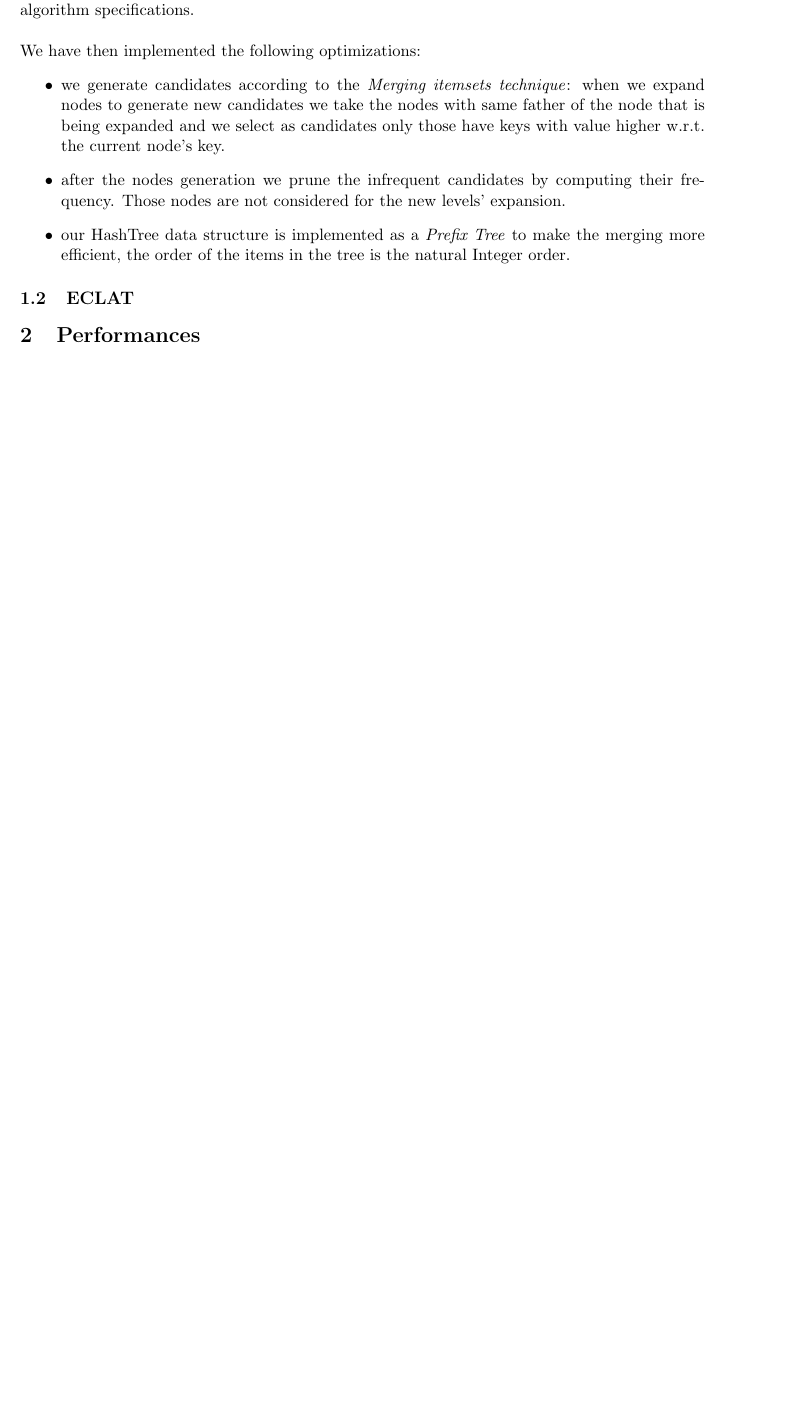
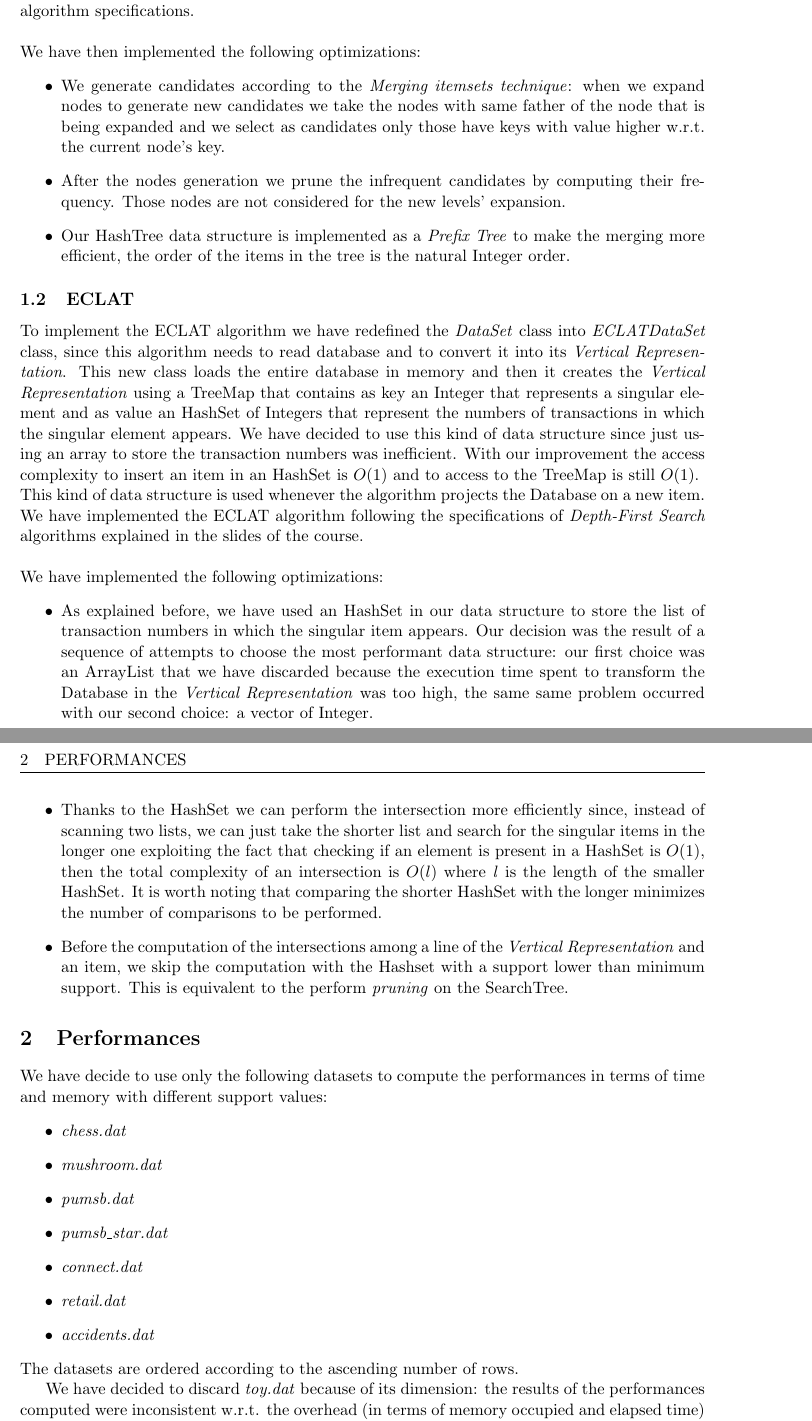
Before and after one commit to JustSalva/ProjectsOfMiningPatternsInData, a LaTeX document (Reports/Apriori/report.tex): part of page 2 of 2 before the commit and two parts of pages 2 and 3 of 3 after it, the two joined at a grey line, cut so that both start at the same text, the shorter picture padded with empty space. Compiled offline with pdfLaTeX.

Commit message:
ECLAT report + intro performances

```diff
--- a/Reports/Apriori/report.tex
+++ b/Reports/Apriori/report.tex
@@ -69,9 +69,37 @@
 			\newline \newline
 			We have then implemented the following optimizations:
 			\begin{itemize}
-				\item we generate candidates according to the \textit{Merging itemsets technique}: when we expand nodes to generate new candidates we take the nodes with same father of the node that is being expanded and we select as candidates only those have keys with value higher w.r.t. the current node's key.
-				\item after the nodes generation we prune the infrequent candidates by computing their frequency. Those nodes are not considered for the new levels' expansion.
-				\item our HashTree data structure is implemented as a \textit{Prefix Tree} to make the merging more efficient, the order of the items in the tree is the natural Integer order.
+				\item We generate candidates according to the \textit{Merging itemsets technique}: when we expand nodes to generate new candidates we take the nodes with same father of the node that is being expanded and we select as candidates only those have keys with value higher w.r.t. the current node's key.
+				\item After the nodes generation we prune the infrequent candidates by computing their frequency. Those nodes are not considered for the new levels' expansion.
+				\item Our HashTree data structure is implemented as a \textit{Prefix Tree} to make the merging more efficient, the order of the items in the tree is the natural Integer order.
 			\end{itemize}
 		\subsection{ECLAT}
+			To implement the ECLAT algorithm we have redefined the \textit{DataSet} class into \textit{ECLATDataSet} class, since this algorithm needs to read database and to convert it into its \textit{Vertical Representation}.
+			This new class loads the entire database in memory and then it creates the \textit{Vertical Representation} using a TreeMap that contains as key an Integer that represents a singular element and as value an HashSet of Integers that represent the numbers of transactions in which the singular element appears.
+			We have decided to use this kind of data structure since just using an array to store the transaction numbers was inefficient. With our improvement the access complexity to insert an item in an HashSet is $O(1)$ and to access to the TreeMap is still $O(1)$.\newline
+			This kind of data structure is used whenever the algorithm projects the Database on a new item.
+			We have implemented the ECLAT algorithm following the specifications of \textit{Depth-First Search} algorithms explained in the slides of the course.
+			\newline \newline
+			We have implemented the following optimizations:
+			\begin{itemize}
+				\item As explained before, we have used an HashSet in our data structure to store the list of transaction numbers in which the singular item appears. Our decision was the result of a sequence of attempts to choose the most performant data structure: our first choice was an ArrayList that we have discarded because the execution time spent to transform the Database in the \textit{Vertical Representation} was too high, the same same problem occurred with our second choice: a vector of Integer.
+				\item Thanks to the HashSet we can perform the intersection more efficiently since, instead of scanning two lists, we can just take the shorter list and search for the singular items in the longer one exploiting the fact that checking if an element is present in a HashSet is $O(1)$, then the total complexity of an intersection is $O(l)$ where \textit{l} is the length of the smaller HashSet.
+				It is worth noting that comparing the shorter HashSet with the longer minimizes the number of comparisons to be performed.
+				\item Before the computation of the intersections among a line of the \textit{Vertical Representation} and an item, we skip the computation with the Hashset with a support lower than minimum support. This is equivalent to the perform \textit{pruning} on the SearchTree.
+
+			\end{itemize}
+
 	\section{Performances}
+		We have decide to use only the following datasets to compute the performances in terms of time and memory with different support values:
+		\begin{itemize}
+			\item \textit{chess.dat}
+			\item \textit{mushroom.dat}
+			\item \textit{pumsb.dat}
+			\item \textit{pumsb\_star.dat}
+			\item \textit{connect.dat}
+			\item \textit{retail.dat}
+			\item \textit{accidents.dat}
+		\end{itemize}
+		The datasets are ordered according to the ascending number of rows.
+
+		We have decided to discard \textit{toy.dat} because of its dimension: the results of the performances computed were inconsistent w.r.t. the overhead (in terms of memory occupied and elapsed time) by the JVM.
```
Also changed, not shown: Reports/Apriori/report.pdf, Reports/Apriori/report.tex (9 more changed lines).
